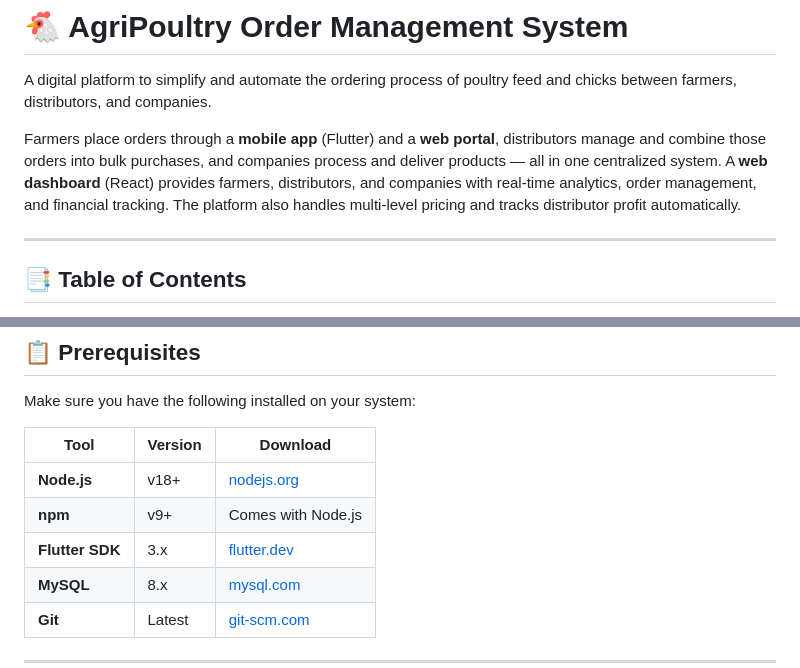
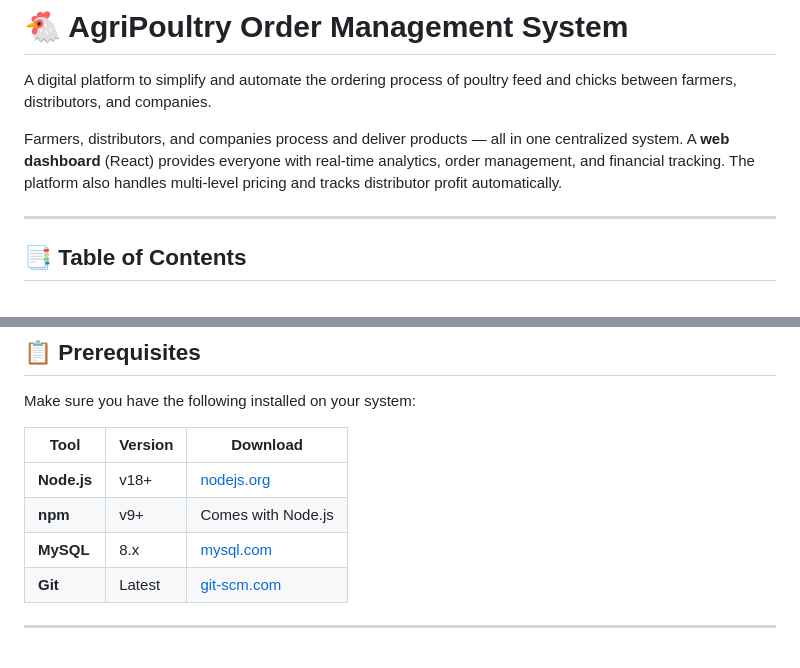
Before and after one commit to vaibhav7549/AgriPoultry-Order-Management-System, a Markdown page: README.md, 2 parts joined by grey strips. Drawn GitHub-style.

```diff
--- a/README.md
+++ b/README.md
@@ -2,7 +2,7 @@
 
 A digital platform to simplify and automate the ordering process of poultry feed and chicks between farmers, distributors, and companies.
 
-Farmers place orders through a **mobile app** (Flutter) and a **web portal**, distributors manage and combine those orders into bulk purchases, and companies process and deliver products — all in one centralized system. A **web dashboard** (React) provides farmers, distributors, and companies with real-time analytics, order management, and financial tracking. The platform also handles multi-level pricing and tracks distributor profit automatically.
+Farmers, distributors, and companies process and deliver products — all in one centralized system. A **web dashboard** (React) provides everyone with real-time analytics, order management, and financial tracking. The platform also handles multi-level pricing and tracks distributor profit automatically.
 
 ---
 
@@ -82,7 +76,6 @@ Make sure you have the following installed on your system:
 |------|---------|----------|
 | **Node.js** | v18+ | [nodejs.org](https://nodejs.org/) |
 | **npm** | v9+ | Comes with Node.js |
-| **Flutter SDK** | 3.x | [flutter.dev](https://docs.flutter.dev/get-started/install) |
 | **MySQL** | 8.x | [mysql.com](https://dev.mysql.com/downloads/) |
 | **Git** | Latest | [git-scm.com](https://git-scm.com/) |
 
```
Also changed, not shown: other parts of README.md (+3 -32 lines).
